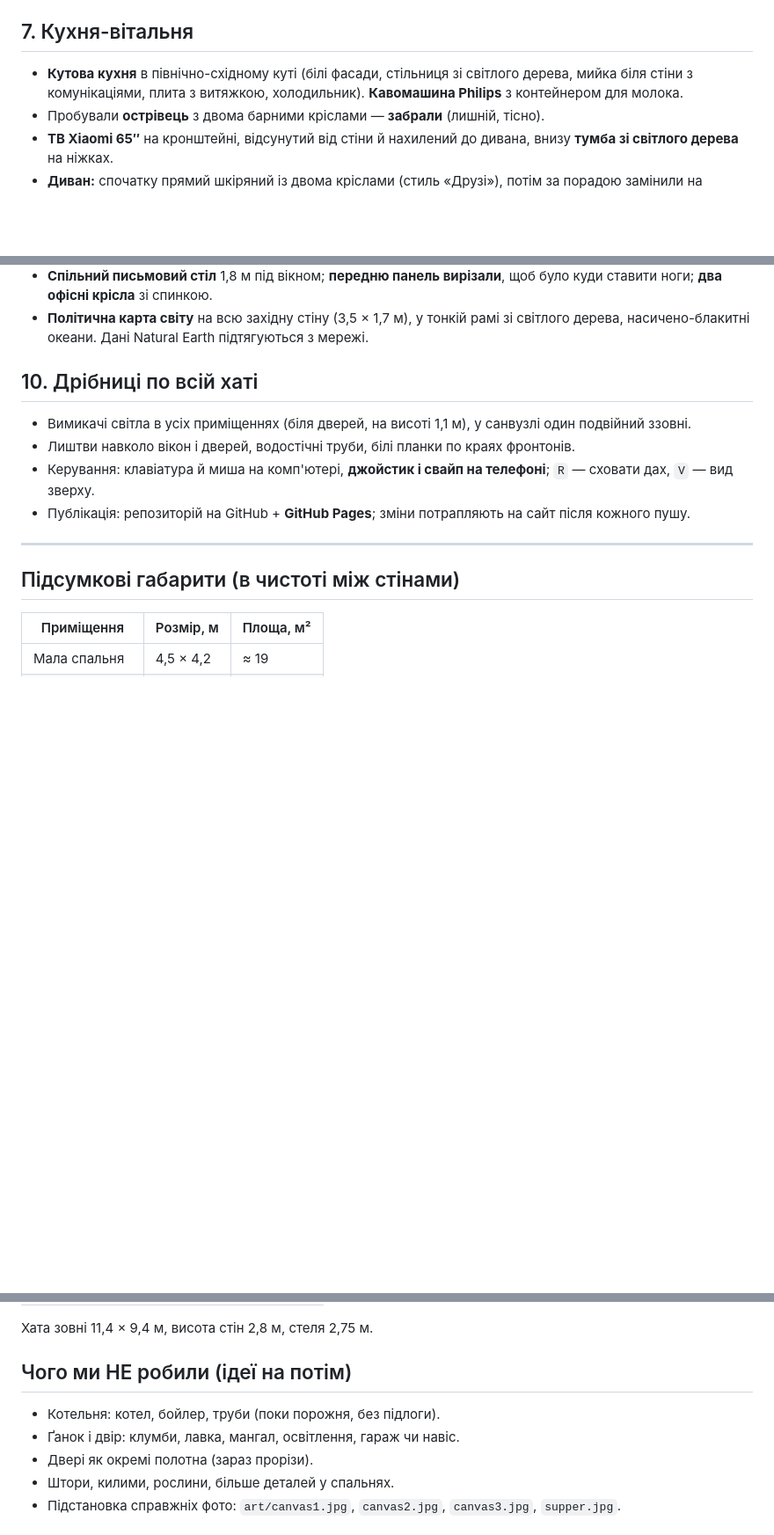
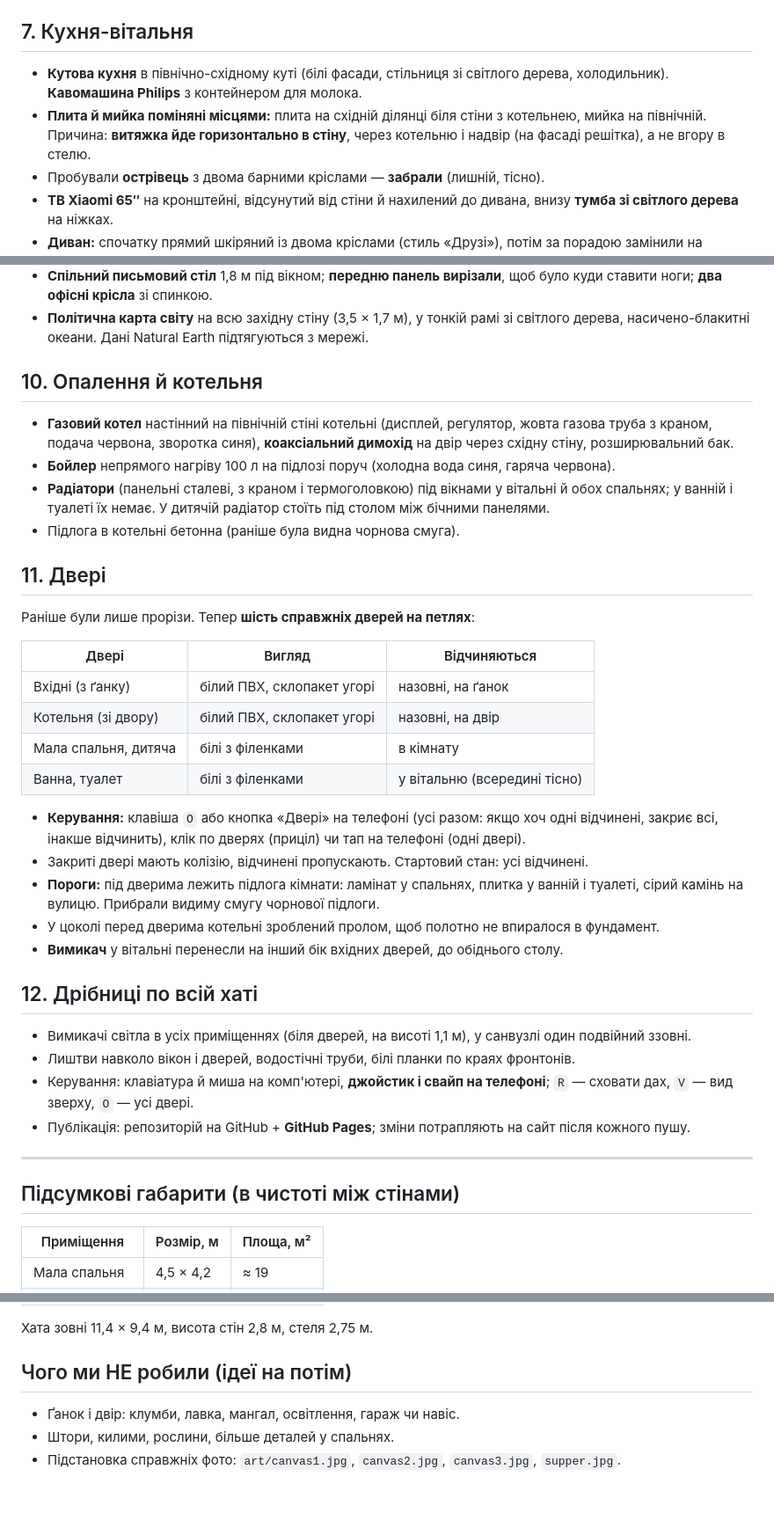
Before and after one commit to vitaliishevchuk123/house3d, a Markdown page: ІСТОРІЯ-ПЕРЕПЛАНУВАННЯ.md, 3 parts joined by grey strips. Shown at 88% size. GitHub-like rendering; blank space fills up the shorter version.

Commit message:
Update project history with heating, doors, thresholds
Co-Authored-By: Claude Sonnet 5.5 <noreply@anthropic.com>

```diff
--- a/ІСТОРІЯ-ПЕРЕПЛАНУВАННЯ.md
+++ b/ІСТОРІЯ-ПЕРЕПЛАНУВАННЯ.md
@@ -74,7 +76,8 @@
 
 ## 7. Кухня-вітальня
 
-- **Кутова кухня** в північно-східному куті (білі фасади, стільниця зі світлого дерева, мийка біля стіни з комунікаціями, плита з витяжкою, холодильник). **Кавомашина Philips** з контейнером для молока.
+- **Кутова кухня** в північно-східному куті (білі фасади, стільниця зі світлого дерева, холодильник). **Кавомашина Philips** з контейнером для молока.
+- **Плита й мийка поміняні місцями:** плита на східній ділянці біля стіни з котельнею, мийка на північній. Причина: **витяжка йде горизонтально в стіну**, через котельню і надвір (на фасаді решітка), а не вгору в стелю.
 - Пробували **острівець** з двома барними кріслами — **забрали** (лишній, тісно).
 - **ТВ Xiaomi 65″** на кронштейні, відсунутий від стіни й нахилений до дивана, внизу **тумба зі світлого дерева** на ніжках.
 - **Диван:** спочатку прямий шкіряний із двома кріслами (стиль «Друзі»), потім за порадою замінили на **кутовий тканинний** (колір вівса) + **одне шкіряне крісло-реклайнер** темно-коричневе, розвернуте на ТБ. **Скляний журнальний столик** з тонкою темною рамою.
@@ -98,11 +101,35 @@
 - **Спільний письмовий стіл** 1,8 м під вікном; **передню панель вирізали**, щоб було куди ставити ноги; **два офісні крісла** зі спинкою.
 - **Політична карта світу** на всю західну стіну (3,5 × 1,7 м), у тонкій рамі зі світлого дерева, насичено-блакитні океани. Дані Natural Earth підтягуються з мережі.
 
-## 10. Дрібниці по всій хаті
+## 10. Опалення й котельня
+
+- **Газовий котел** настінний на північній стіні котельні (дисплей, регулятор, жовта газова труба з краном, подача червона, зворотка синя), **коаксіальний димохід** на двір через східну стіну, розширювальний бак.
+- **Бойлер** непрямого нагріву 100 л на підлозі поруч (холодна вода синя, гаряча червона).
+- **Радіатори** (панельні сталеві, з краном і термоголовкою) під вікнами у вітальні й обох спальнях; у ванній і туалеті їх немає. У дитячій радіатор стоїть під столом між бічними панелями.
+- Підлога в котельні бетонна (раніше була видна чорнова смуга).
+
+## 11. Двері
+
+Раніше були лише прорізи. Тепер **шість справжніх дверей на петлях**:
+
+| Двері | Вигляд | Відчиняються |
+|---|---|---|
+| Вхідні (з ґанку) | білий ПВХ, склопакет угорі | назовні, на ґанок |
+| Котельня (зі двору) | білий ПВХ, склопакет угорі | назовні, на двір |
+| Мала спальня, дитяча | білі з філенками | в кімнату |
+| Ванна, туалет | білі з філенками | у вітальню (всередині тісно) |
+
+- **Керування:** клавіша `O` або кнопка «Двері» на телефоні (усі разом: якщо хоч одні відчинені, закриє всі, інакше відчинить), клік по дверях (приціл) чи тап на телефоні (одні двері).
+- Закриті двері мають колізію, відчинені пропускають. Стартовий стан: усі відчинені.
+- **Пороги:** під дверима лежить підлога кімнати: ламінат у спальнях, плитка у ванній і туалеті, сірий камінь на вулицю. Прибрали видиму смугу чорнової підлоги.
+- У цоколі перед дверима котельні зроблений пролом, щоб полотно не впиралося в фундамент.
+- **Вимикач** у вітальні перенесли на інший бік вхідних дверей, до обіднього столу.
+
+## 12. Дрібниці по всій хаті
 
 - Вимикачі світла в усіх приміщеннях (біля дверей, на висоті 1,1 м), у санвузлі один подвійний ззовні.
 - Лиштви навколо вікон і дверей, водостічні труби, білі планки по краях фронтонів.
-- Керування: клавіатура й миша на комп'ютері, **джойстик і свайп на телефоні**; `R` — сховати дах, `V` — вид зверху.
+- Керування: клавіатура й миша на комп'ютері, **джойстик і свайп на телефоні**; `R` — сховати дах, `V` — вид зверху, `O` — усі двері.
 - Публікація: репозиторій на GitHub + **GitHub Pages**; зміни потрапляють на сайт після кожного пушу.
 
 ---
@@ -122,9 +149,7 @@
 
 ## Чого ми НЕ робили (ідеї на потім)
 
-- Котельня: котел, бойлер, труби (поки порожня, без підлоги).
 - Ґанок і двір: клумби, лавка, мангал, освітлення, гараж чи навіс.
-- Двері як окремі полотна (зараз прорізи).
 - Штори, килими, рослини, більше деталей у спальнях.
 - Підстановка справжніх фото: `art/canvas1.jpg`, `canvas2.jpg`, `canvas3.jpg`, `supper.jpg`.
 
```
Also changed, not shown: other parts of ІСТОРІЯ-ПЕРЕПЛАНУВАННЯ.md (+2 -0 lines).
